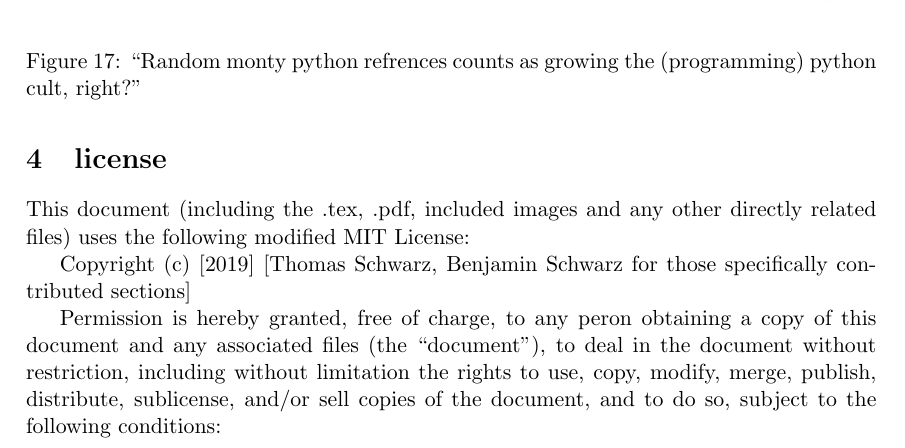
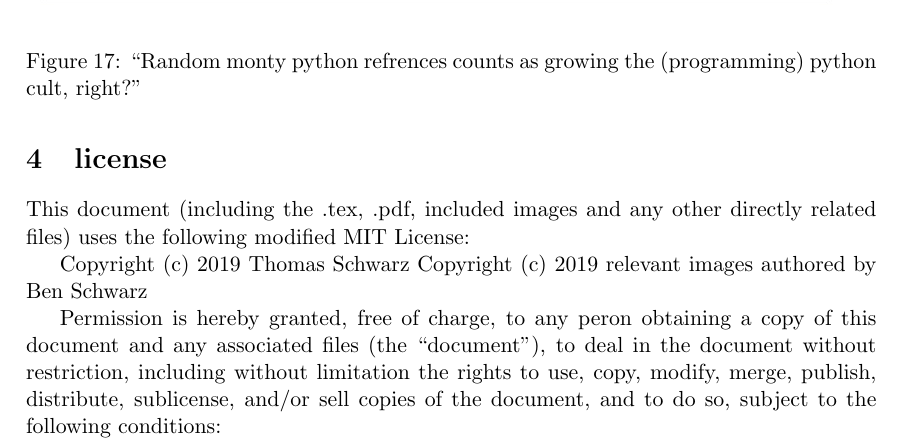
Before and after one commit to tomiam8/Documentation, a LaTeX document (git guide/git guide.tex): part of page 14 of 15, cut so that both start at the same text. Compiled offline with pdfLaTeX.

Commit message:
Rename git guide & other misc changes

```diff
--- a/git guide/Using github branches.tex
+++ b/git guide/git guide.tex
@@ -224,15 +224,12 @@ Again this is for the code reviewer!
 \section{license}
 This document (including the .tex, .pdf, included images and any other directly related files) uses the following modified MIT License:
 
-
-Copyright (c) [2019] [Thomas Schwarz, Benjamin Schwarz for those specifically contributed sections]
-
+Copyright (c) 2019 Thomas Schwarz
+Copyright (c) 2019 relevant images authored by Ben Schwarz
 
 Permission is hereby granted, free of charge, to any peron obtaining a copy of this document and any associated files (the ``document''), to deal in the document without restriction, including without limitation the rights to use, copy, modify, merge, publish, distribute, sublicense, and/or sell copies of the document, and to do so, subject to the following conditions:
 
-
 The above copyright notice and this permission notice shall be included in all copies or substantial portions of the document.
-
 
 THE DOCUMENT IS PROVIDED ``AS IS'', WITHOUT WARRANTY OF ANY KIND, EXPRESS OR IMPLIED, INCLUDING BUT NOT LIMITED TO THE WARRANTIES OF MERCHANTABILITY, FITNESS FOR A PARTICULAR PURPOSE AND NONINFRINGEMENT. IN NO EVENT SHALL THE AUTHORS OR COPYRIGHT HOLDERS BE LIABLE FOR ANY CLAIM, DAMAGES OR OTHER LIABILITY, WHETHER IN AN ACTION OF CONTRACT, TORT OR OTHERWISE, ARISING FROM, OUT OF OR IN CONNECTION WITH THE DOCUMENT OR THE USE OR DEALINGS IN THE DOCUMENT. THE USER ACCEPTS ALL RISK FROM USAGE OF THE DOCUMENT.
 
```
